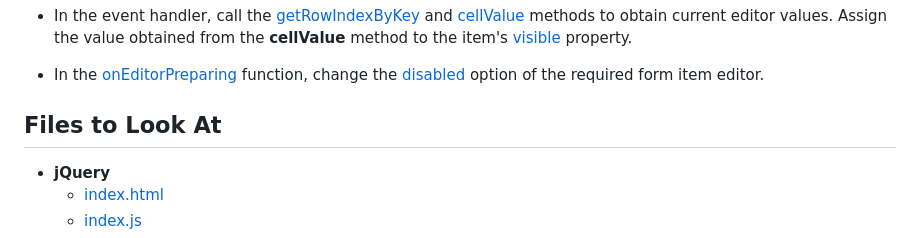
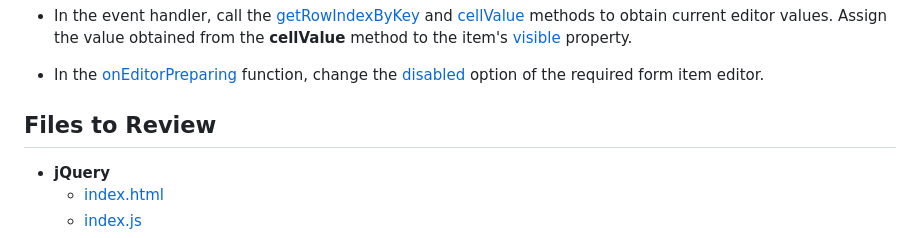
Before and after one commit to DevExpress-Examples/devextreme-datagrid-hide-show-edit-form-items-dynamically, a Markdown page: README.md, the part around the change. Drawn GitHub-style.

```diff
--- a/README.md
+++ b/README.md
@@ -21,7 +21,7 @@ This example demonstrates how to implement the following scenarios in DataGrid:
 
 - In the [onEditorPreparing](https://js.devexpress.com/Documentation/ApiReference/UI_Widgets/dxDataGrid/Configuration/#onEditorPreparing) function, change the [disabled](https://js.devexpress.com/Documentation/ApiReference/UI_Widgets/dxTextBox/Configuration/#disabled) option of the required form item editor.
 
-## Files to Look At
+## Files to Review
 
 - **jQuery**
     - [index.html](jQuery/index.html)
```
